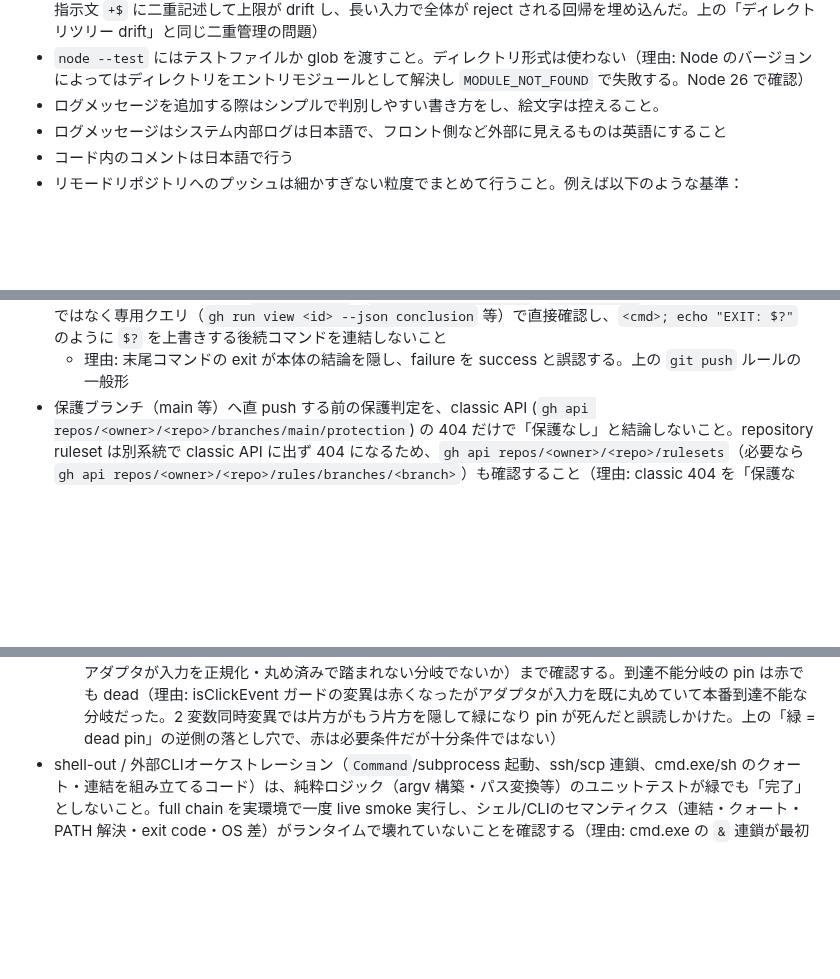
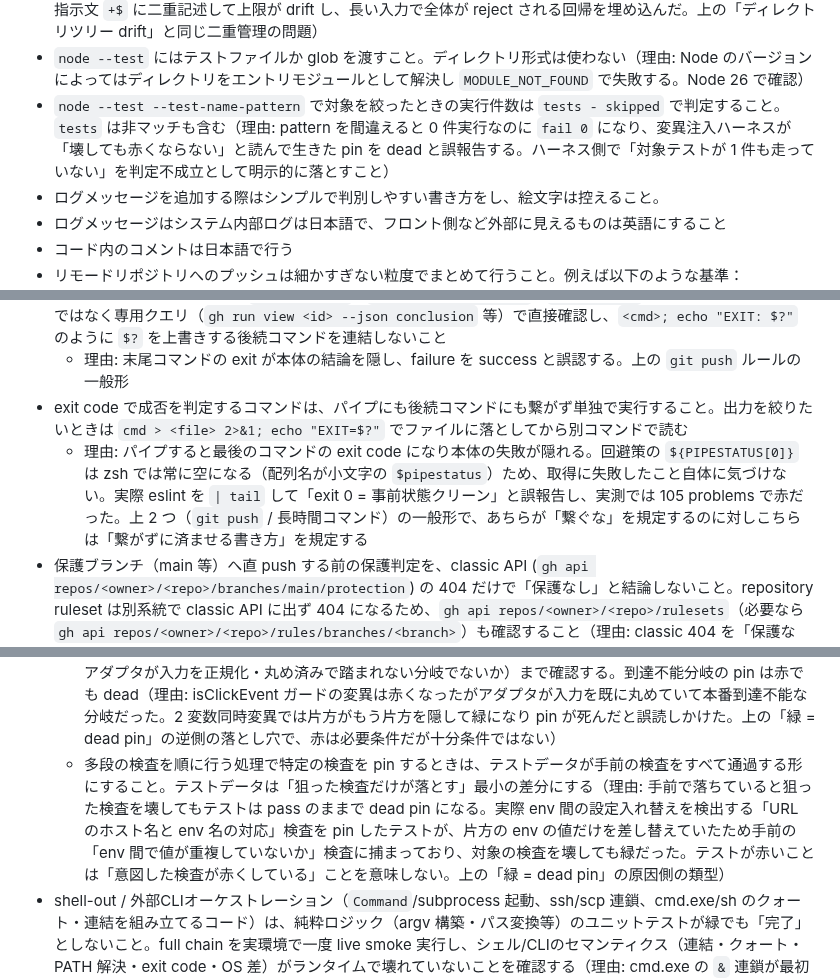
Before and after one commit to hidari/dotfiles, a Markdown page: home/.claude/CLAUDE.md, 3 parts joined by grey strips. Rendered like a GitHub page; blank space fills up the shorter version.

Commit message:
agent: exit code の取得と変異注入の落とし穴を 3 件ルール化する
CLAUDE.md に 3 行追加する。いずれも実際に踏んだ誤りが根拠。

exit code で成否を判定するコマンドをパイプにも後続コマンドにも繋がないこと。
zsh では `${PIPESTATUS[0]}` が常に空になる (配列名が小文字の `$pipestatus`) ため、
取得に失敗したこと自体に気づけない。実際 eslint を `| tail` して
「exit 0 = 事前状態クリーン」と誤報告し、実測では 105 problems で赤だった。
既存の `git push` ルールと長時間コマンドルールの一般形にあたり、
あちらが「繋ぐな」を規定するのに対しこちらは「繋がずに済ませる書き方」を規定する。

`node --test --test-name-pattern` の実行件数は `tests - skipped` で判定すること。
`tests` は非マッチも含むため、pattern を間違えると 0 件実行なのに `fail 0` になり、
変異注入ハーネスが「壊しても赤くならない」と読んで生きた pin を dead と誤報告する。

多段の検査を順に行う処理で特定の検査を pin するときは、テストデータが手前の検査を
すべて通過する形にすること。miterude の CI で実際に dead pin を 1 件生んでいる。
env 間の設定入れ替えを検出する「URL のホスト名と env 名の対応」検査を pin した
テストが、片方の env の値だけを差し替えていたため手前の「env 間で値が重複して
いないか」検査に捕まっており、対象の検査を壊してもテストは pass のままだった。
変異注入をやらなければ気づけなかった。テストが赤いことは
「意図した検査が赤くしている」ことを意味しない。

Claude-Session: https://claude.ai/code/session_01UcTNLSf2po6WTg6iD7nERk

```diff
--- a/home/.claude/CLAUDE.md
+++ b/home/.claude/CLAUDE.md
@@ -27,6 +27,7 @@
 - README などのドキュメントにディレクトリ構成ツリーを載せないこと（`ls` の二重管理になり必ず drift する）。新規参入者の orientation はトップレベルの役割を示す簡潔な説明で足り、rot した既存ツリーは更新ではなくセクションごと削除を優先する
 - 機械検証可能な制約（regex・長さ上限・enum など）を schema/型定義と散文（指示文・README・コメント）の両方に literal で書かないこと。canonical な定義を単一の真実とし、散文は値を再掲せずファイル名で参照する（理由: 同一制約の二重記述は CI が捕捉できない形で drift する。例: seed_id charset を schema `{1,128}` と指示文 `+$` に二重記述して上限が drift し、長い入力で全体が reject される回帰を埋め込んだ。上の「ディレクトリツリー drift」と同じ二重管理の問題）
 - `node --test` にはテストファイルか glob を渡すこと。ディレクトリ形式は使わない（理由: Node のバージョンによってはディレクトリをエントリモジュールとして解決し `MODULE_NOT_FOUND` で失敗する。Node 26 で確認）
+- `node --test --test-name-pattern` で対象を絞ったときの実行件数は `tests - skipped` で判定すること。`tests` は非マッチも含む（理由: pattern を間違えると 0 件実行なのに `fail 0` になり、変異注入ハーネスが「壊しても赤くならない」と読んで生きた pin を dead と誤報告する。ハーネス側で「対象テストが 1 件も走っていない」を判定不成立として明示的に落とすこと）
 - ログメッセージを追加する際はシンプルで判別しやすい書き方をし、絵文字は控えること。
 - ログメッセージはシステム内部ログは日本語で、フロント側など外部に見えるものは英語にすること
 - コード内のコメントは日本語で行う
@@ -37,6 +38,8 @@
 - `git push` を `| tail` 等のパイプや出力加工に繋がず、push 後は `git ls-remote --heads origin <branch>`（リモート ref 存在）と `git status -sb`（upstream tracking）で成否を直接確認すること（理由: パイプ先の exit code が push 本体の失敗/未完を隠し、pre-push hook 完走と ref transfer 完了を取り違える）
 - 成否を持つ長時間コマンド（`gh run watch`・`gh pr checks --watch`・`gh pr merge` 等）の結論は exit code ではなく専用クエリ（`gh run view <id> --json conclusion` 等）で直接確認し、`<cmd>; echo "EXIT: $?"` のように `$?` を上書きする後続コマンドを連結しないこと
   - 理由: 末尾コマンドの exit が本体の結論を隠し、failure を success と誤認する。上の `git push` ルールの一般形
+- exit code で成否を判定するコマンドは、パイプにも後続コマンドにも繋がず単独で実行すること。出力を絞りたいときは `cmd > <file> 2>&1; echo "EXIT=$?"` でファイルに落としてから別コマンドで読む
+  - 理由: パイプすると最後のコマンドの exit code になり本体の失敗が隠れる。回避策の `${PIPESTATUS[0]}` は zsh では常に空になる（配列名が小文字の `$pipestatus`）ため、取得に失敗したこと自体に気づけない。実際 eslint を `| tail` して「exit 0 = 事前状態クリーン」と誤報告し、実測では 105 problems で赤だった。上 2 つ（`git push` / 長時間コマンド）の一般形で、あちらが「繋ぐな」を規定するのに対しこちらは「繋がずに済ませる書き方」を規定する
 - 保護ブランチ（main 等）へ直 push する前の保護判定を、classic API (`gh api repos/<owner>/<repo>/branches/main/protection`) の 404 だけで「保護なし」と結論しないこと。repository ruleset は別系統で classic API に出ず 404 になるため、`gh api repos/<owner>/<repo>/rulesets`（必要なら `gh api repos/<owner>/<repo>/rules/branches/<branch>`）も確認すること（理由: classic 404 を「保護なし」と誤判定すると、ruleset 保護 [pull_request / required_status_checks 等] を bypass 特権で素通り push し、required checks / PR レビューを欠落させる。実際 classic 404 でも ruleset で保護されているリポジトリが存在する）
 - ユーザーの「実機で全部 OK」報告や症状の伝聞など、他者由来の報告・前提を検証済みの網羅的事実として扱わないこと。健全と結論する前に壊れやすい配置（端・境界・空・最大・最初/最後）を列挙して報告がそれを踏んだか確かめ、未確認の前提は subagent の並列 fan-out に渡す前に自分の再現で確定させる（理由: 報告は真実でも網羅ではない[実機 OK は壊れるグリッド端カードを未踏なだけだった]。fan-out は誤前提を検証せず全経路へ増幅する[未確認前提を 25 エージェントに配布し正しい仮説 7 件を誤棄却した]。上の live-smoke ルールと同じ「狭い signal ≠ 広い主張」族で some-path pass ≠ all-path healthy）
 - 1Passwordコマンド `op` の使用時、認証（`op signin`, `op whoami`）は使わなくともユーザーダイアログにて承認できるので、そのまま `op read` などを実行する
@@ -82,6 +85,7 @@
   - テスト群を読めば仕様が分かる状態を目指すこと
   - 変異注入（プロダクトコードを一時的に壊してテストが赤くなるか確かめる検証）で復元するとき、同じファイルに未コミット編集があるなら `git checkout -- <file>` を使わないこと。cp でバックアップを取るか変異箇所だけを戻す（理由: checkout は変異の直前ではなく HEAD へ戻すので、未コミットの編集ごと巻き戻して失う）
   - 変異注入は一度に 1 箇所ずつ隔離して行うこと。複数同時に入れると片方の変異がもう片方の効果を隠してテストが緑のままになり、生きた pin を dead pin と誤読する。また変異で赤くなっても pin が有効とは限らない: 赤は「テストがその変更を検出できる」証明にすぎず、守る分岐が本番の入力経路で到達可能か（上流アダプタが入力を正規化・丸め済みで踏まれない分岐でないか）まで確認する。到達不能分岐の pin は赤でも dead（理由: isClickEvent ガードの変異は赤くなったがアダプタが入力を既に丸めていて本番到達不能な分岐だった。2 変数同時変異では片方がもう片方を隠して緑になり pin が死んだと誤読しかけた。上の「緑 = dead pin」の逆側の落とし穴で、赤は必要条件だが十分条件ではない）
+  - 多段の検査を順に行う処理で特定の検査を pin するときは、テストデータが手前の検査をすべて通過する形にすること。テストデータは「狙った検査だけが落とす」最小の差分にする（理由: 手前で落ちていると狙った検査を壊してもテストは pass のままで dead pin になる。実際 env 間の設定入れ替えを検出する「URL のホスト名と env 名の対応」検査を pin したテストが、片方の env の値だけを差し替えていたため手前の「env 間で値が重複していないか」検査に捕まっており、対象の検査を壊しても緑だった。テストが赤いことは「意図した検査が赤くしている」ことを意味しない。上の「緑 = dead pin」の原因側の類型）
 - shell-out / 外部CLIオーケストレーション（`Command`/subprocess 起動、ssh/scp 連鎖、cmd.exe/sh のクォート・連結を組み立てるコード）は、純粋ロジック（argv 構築・パス変換等）のユニットテストが緑でも「完了」としないこと。full chain を実環境で一度 live smoke 実行し、シェル/CLIのセマンティクス（連結・クォート・PATH 解決・exit code・OS 差）がランタイムで壊れていないことを確認する（理由: cmd.exe の `&` 連鎖が最初の if 偽で全体 no-op になる類のバグはユニットテストでは原理的に捕捉できず、実機実行でしか露見しない。winvm の mkdir→scp→remote-exec 連鎖で実際に踏んだ。subagent-driven で委譲する場合も各境界の検証に live smoke を含めること）
 - テストから他スクリプト/設定のデータ構造（bash 配列・JSON・TOML 等）を検証するときは、regex での text-parse を避け、定義ブロックを source / import して言語自身に解釈させること（理由: regex parse はその言語のパーサが無視する要素[コメント等]を誤読して phantom entry を生み、区切り・分割規約をテスト側に二重実装して drift させる。bootstrap の SYMLINK_PAIRS を sed で parse し配列内コメントを phantom source と誤読しかけた。上の「二重管理 → drift」の一種）
 - E2Eテストは公式 Playwright Test Agents（`npx playwright init-agents --loop=claude` で生成される Planner / Generator / Healer）を使用して作成すること
```
